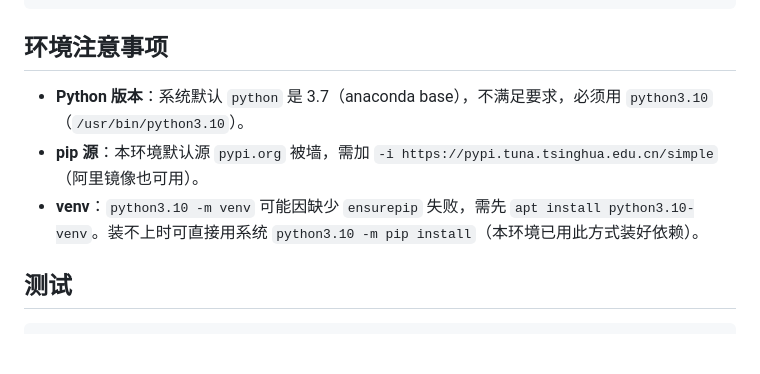
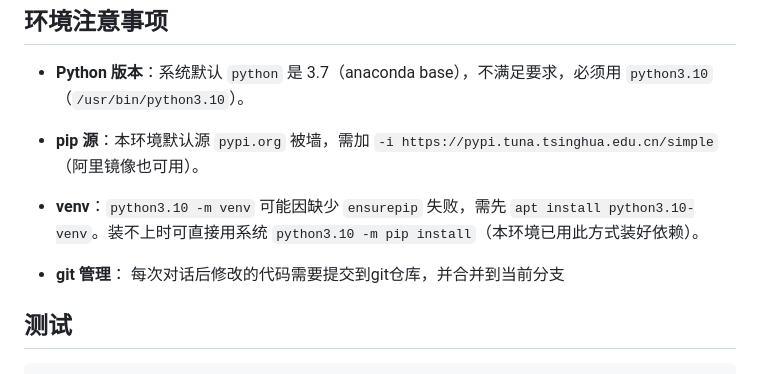
Before and after one commit to oraclewhere/graph_memory, a Markdown page: CLAUDE.md, the part around the change. Rendered like a GitHub page; blank space fills up the shorter version.

Commit message:
CLAUDE.md 补充 git 管理约定
用户添加：每次对话后修改的代码需提交到 git 仓库并合并到当前分支。

````diff
--- a/CLAUDE.md
+++ b/CLAUDE.md
@@ -41,6 +41,7 @@ uvicorn app.main:app --reload
 - **pip 源**：本环境默认源 `pypi.org` 被墙，需加 `-i https://pypi.tuna.tsinghua.edu.cn/simple`（阿里镜像也可用）。
 - **venv**：`python3.10 -m venv` 可能因缺少 `ensurepip` 失败，需先 `apt install python3.10-venv`。装不上时可直接用系统 `python3.10 -m pip install`（本环境已用此方式装好依赖）。
 
+- **git 管理**： 每次对话后修改的代码需要提交到git仓库，并合并到当前分支
 ## 测试
 
 ```bash
````
